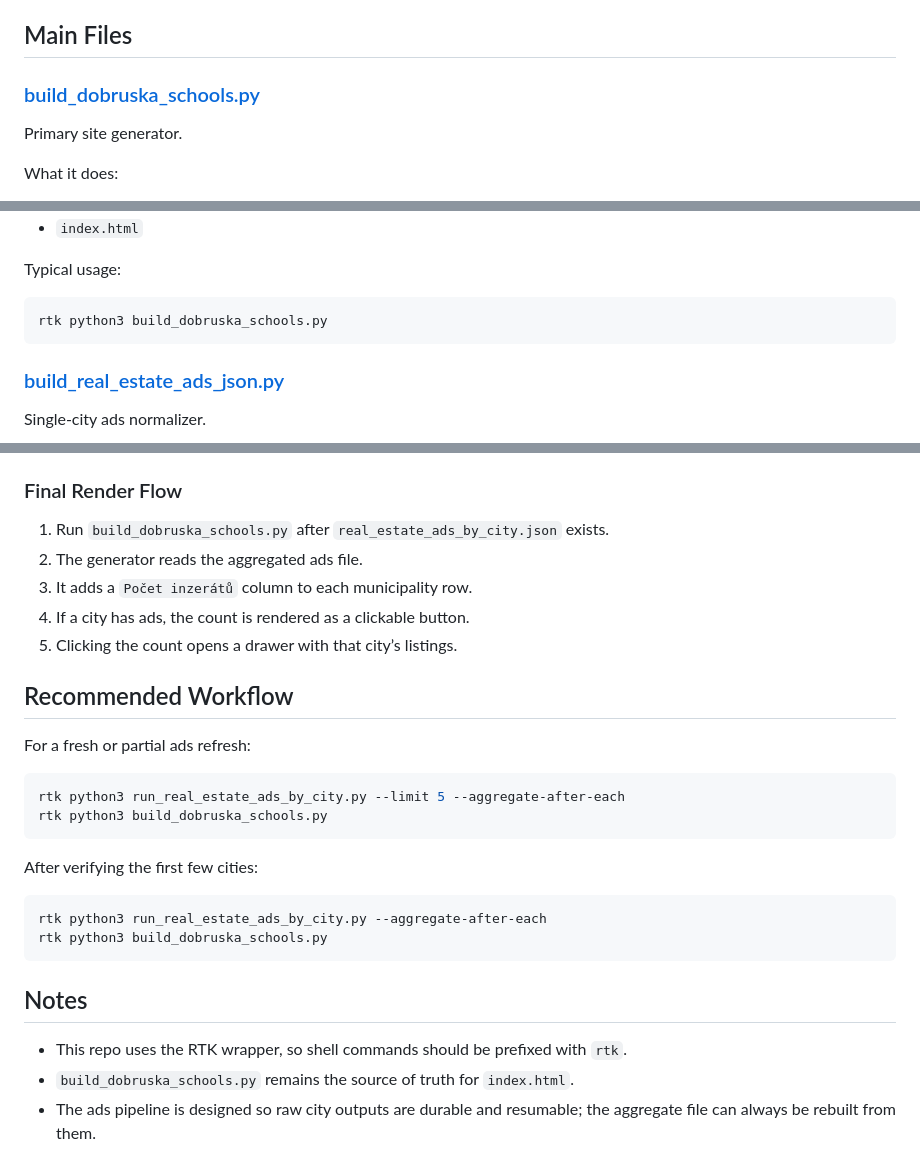
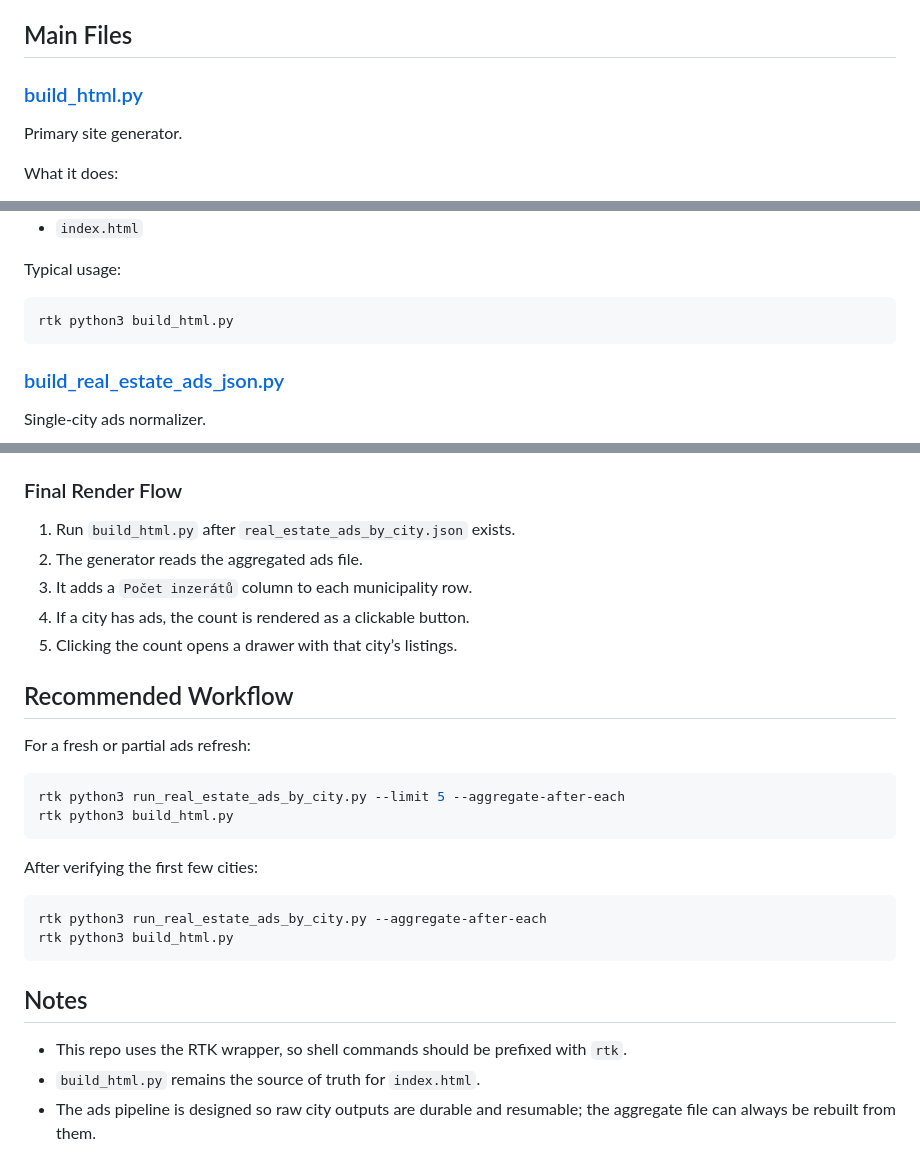
Before and after one commit to msvab/mk-reality, a Markdown page: README.md, 3 parts joined by grey strips. GitHub-like rendering.

Commit message:
Update README for build_html rename

````diff
--- a/README.md
+++ b/README.md
@@ -9,7 +9,7 @@ The repo currently has two connected pipelines:
 
 ## Main Files
 
-### [build_dobruska_schools.py](/Users/michal-mbp/dev/reality/build_dobruska_schools.py)
+### [build_html.py](/Users/michal-mbp/dev/reality/build_html.py)
 
 Primary site generator.
 
@@ -38,7 +38,7 @@ Important outputs:
 Typical usage:
 
 ```bash
-rtk python3 build_dobruska_schools.py
+rtk python3 build_html.py
 ```
 
 ### [build_real_estate_ads_json.py](/Users/michal-mbp/dev/reality/build_real_estate_ads_json.py)
@@ -223,7 +223,7 @@ Contains:
 
 ### Final Render Flow
 
-1. Run `build_dobruska_schools.py` after `real_estate_ads_by_city.json` exists.
+1. Run `build_html.py` after `real_estate_ads_by_city.json` exists.
 2. The generator reads the aggregated ads file.
 3. It adds a `Počet inzerátů` column to each municipality row.
 4. If a city has ads, the count is rendered as a clickable button.
@@ -235,18 +235,18 @@ For a fresh or partial ads refresh:
 
 ```bash
 rtk python3 run_real_estate_ads_by_city.py --limit 5 --aggregate-after-each
-rtk python3 build_dobruska_schools.py
+rtk python3 build_html.py
 ```
 
 After verifying the first few cities:
 
 ```bash
 rtk python3 run_real_estate_ads_by_city.py --aggregate-after-each
-rtk python3 build_dobruska_schools.py
+rtk python3 build_html.py
 ```
 
 ## Notes
 
 - This repo uses the RTK wrapper, so shell commands should be prefixed with `rtk`.
-- `build_dobruska_schools.py` remains the source of truth for `index.html`.
+- `build_html.py` remains the source of truth for `index.html`.
 - The ads pipeline is designed so raw city outputs are durable and resumable; the aggregate file can always be rebuilt from them.
````
Also changed, not shown: other parts of README.md (+2 -2 lines).
